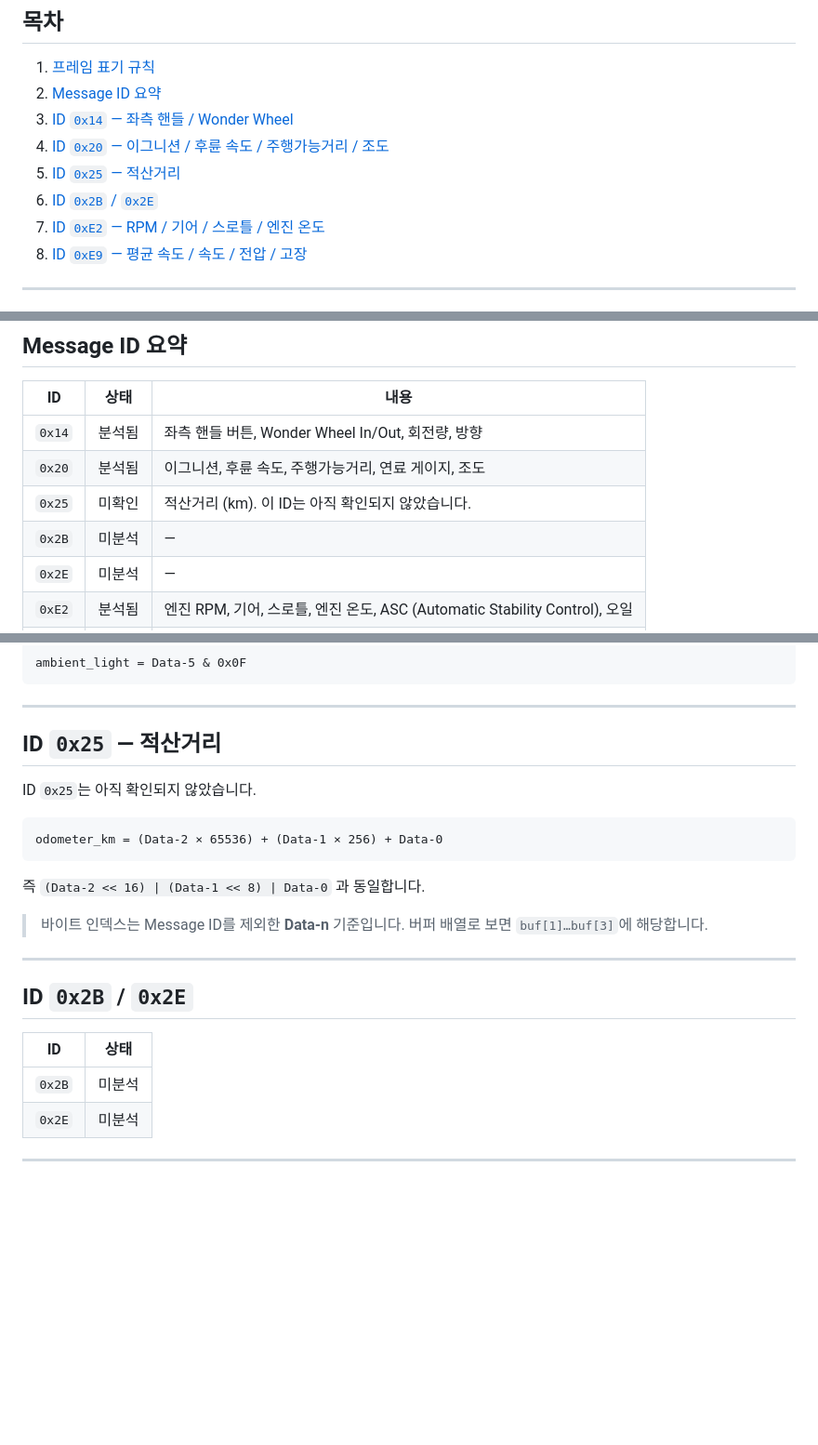
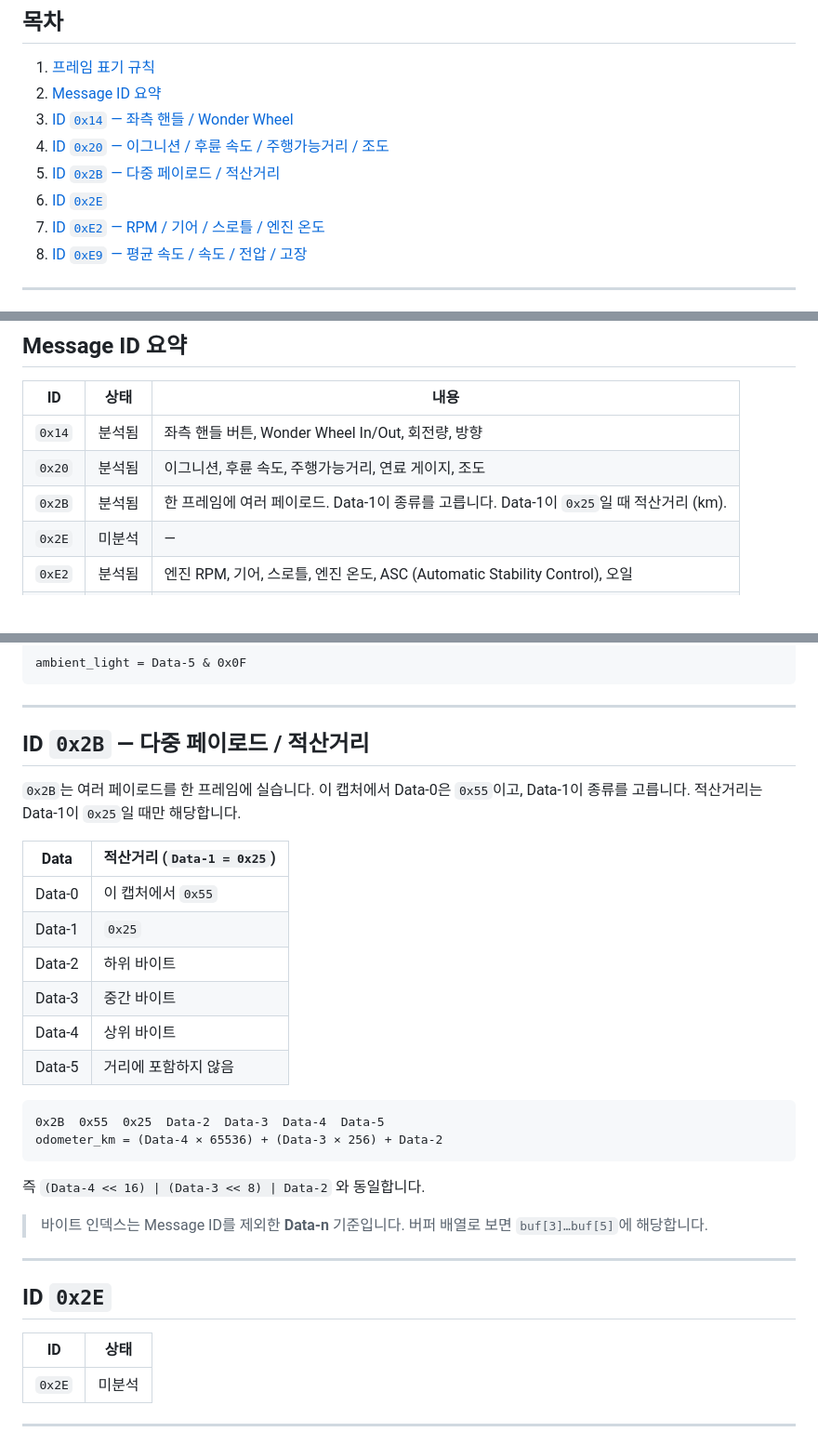
Before and after one commit to kendrickkim/bmw-motorrad-cluster-linbus, a Markdown page: lin_analysis/LIN_ANALYSIS-kr.md, 3 parts joined by grey strips. Shown at 93% size. GitHub-like rendering; blank space fills up the shorter version.

Commit message:
Document the 0x2B odometer as a multiplexed payload.
Co-authored-by: Cursor <cursoragent@cursor.com>

````diff
--- a/lin_analysis/LIN_ANALYSIS-kr.md
+++ b/lin_analysis/LIN_ANALYSIS-kr.md
@@ -18,8 +18,8 @@
 2. [Message ID 요약](#message-id-요약)
 3. [ID `0x14` — 좌측 핸들 / Wonder Wheel](#id-0x14--좌측-핸들--wonder-wheel)
 4. [ID `0x20` — 이그니션 / 후륜 속도 / 주행가능거리 / 조도](#id-0x20--이그니션--후륜-속도--주행가능거리--조도)
-5. [ID `0x25` — 적산거리](#id-0x25--적산거리)
-6. [ID `0x2B` / `0x2E`](#id-0x2b--0x2e)
+5. [ID `0x2B` — 다중 페이로드 / 적산거리](#id-0x2b--다중-페이로드--적산거리)
+6. [ID `0x2E`](#id-0x2e)
 7. [ID `0xE2` — RPM / 기어 / 스로틀 / 엔진 온도](#id-0xe2--rpm--기어--스로틀--엔진-온도)
 8. [ID `0xE9` — 평균 속도 / 속도 / 전압 / 고장](#id-0xe9--평균-속도--속도--전압--고장)
 
@@ -67,8 +67,7 @@
 |:--:|:----:|------|
 | `0x14` | 분석됨 | 좌측 핸들 버튼, Wonder Wheel In/Out, 회전량, 방향 |
 | `0x20` | 분석됨 | 이그니션, 후륜 속도, 주행가능거리, 연료 게이지, 조도 |
-| `0x25` | 미확인 | 적산거리 (km). 이 ID는 아직 확인되지 않았습니다. |
-| `0x2B` | 미분석 | — |
+| `0x2B` | 분석됨 | 한 프레임에 여러 페이로드. Data-1이 종류를 고릅니다. Data-1이 `0x25`일 때 적산거리 (km). |
 | `0x2E` | 미분석 | — |
 | `0xE2` | 분석됨 | 엔진 RPM, 기어, 스로틀, 엔진 온도, ASC (Automatic Stability Control), 오일 |
 | `0xE9` | 부정확 | 평균 속도, 속도, 전압, 연료 고장, 일반 고장. 이 분석은 정확하지 않습니다. |
@@ -202,25 +201,34 @@ ambient_light = Data-5 & 0x0F
 
 ---
 
-## ID `0x25` — 적산거리
+## ID `0x2B` — 다중 페이로드 / 적산거리
 
-ID `0x25`는 아직 확인되지 않았습니다.
+`0x2B`는 여러 페이로드를 한 프레임에 실습니다. 이 캡처에서 Data-0은 `0x55`이고, Data-1이 종류를 고릅니다. 적산거리는 Data-1이 `0x25`일 때만 해당합니다.
+
+| Data | 적산거리 (`Data-1 = 0x25`) |
+|:----:|----------------------------|
+| Data-0 | 이 캡처에서 `0x55` |
+| Data-1 | `0x25` |
+| Data-2 | 하위 바이트 |
+| Data-3 | 중간 바이트 |
+| Data-4 | 상위 바이트 |
+| Data-5 | 거리에 포함하지 않음 |
 
 ```text
-odometer_km = (Data-2 × 65536) + (Data-1 × 256) + Data-0
+0x2B  0x55  0x25  Data-2  Data-3  Data-4  Data-5
+odometer_km = (Data-4 × 65536) + (Data-3 × 256) + Data-2
 ```
 
-즉 `(Data-2 << 16) | (Data-1 << 8) | Data-0` 과 동일합니다.
+즉 `(Data-4 << 16) | (Data-3 << 8) | Data-2` 와 동일합니다.
 
-> 바이트 인덱스는 Message ID를 제외한 **Data-n** 기준입니다. 버퍼 배열로 보면 `buf[1]…buf[3]`에 해당합니다.
+> 바이트 인덱스는 Message ID를 제외한 **Data-n** 기준입니다. 버퍼 배열로 보면 `buf[3]…buf[5]`에 해당합니다.
 
 ---
 
-## ID `0x2B` / `0x2E`
+## ID `0x2E`
 
 | ID | 상태 |
 |:--:|:----:|
-| `0x2B` | 미분석 |
 | `0x2E` | 미분석 |
 
 ---
````
Also changed, not shown: lin_analysis/LIN_ANALYSIS.md (+19 -11 lines).
